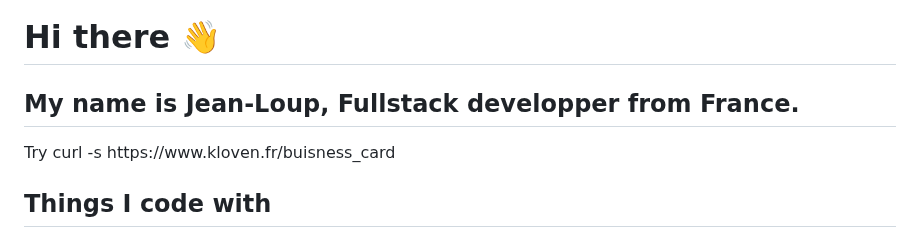
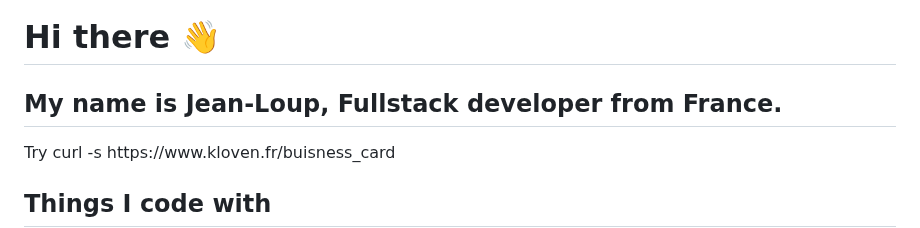
Before and after one commit to Kl0ven/Kl0ven, a Markdown page: README.md, the part around the change. Rendered like a GitHub page.

Commit message:
Automated publish: Thu Jan 11 12:38:08 UTC 2024 a9f57d4e904170db4c17064a29e17ac0d32d4474

```diff
--- a/README.md
+++ b/README.md
@@ -1,5 +1,5 @@
 <h1>Hi there 👋</h1>
-<h2>My name is Jean-Loup, Fullstack developper from France.</h2>
+<h2>My name is Jean-Loup, Fullstack developer from France.</h2>
 <p>Try <span style="font-family: monospace,monospace;font-size: 1em;color: cornflowerblue;background-color: #202020;width: fit-content;padding-left: 5px;padding-right: 5px;border-radius: 5px;margin-top: 8px;">curl -s https://www.kloven.fr/buisness_card</span></p>
 <h2>Things I code with</h2>
 <p>
```
